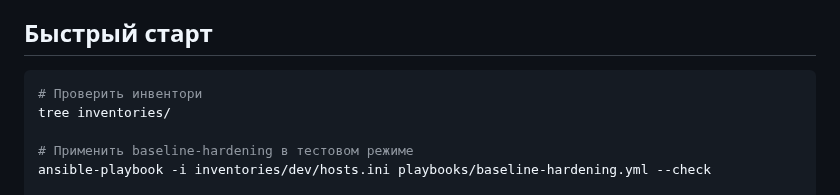
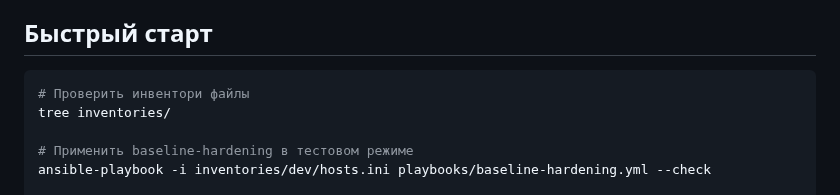
Before and after one commit to p0pc0rn0/ansible-infrastructure, a Markdown page: README.md, the part around the change. Rendered like a GitHub page.

````diff
--- a/README.md
+++ b/README.md
@@ -22,7 +22,7 @@ Automation kit for showcasing DevOps skills with Ansible. Репозиторий
 
 ## Быстрый старт
 ```bash
-# Проверить инвентори
+# Проверить инвентори файлы
 tree inventories/
 
 # Применить baseline-hardening в тестовом режиме
````
